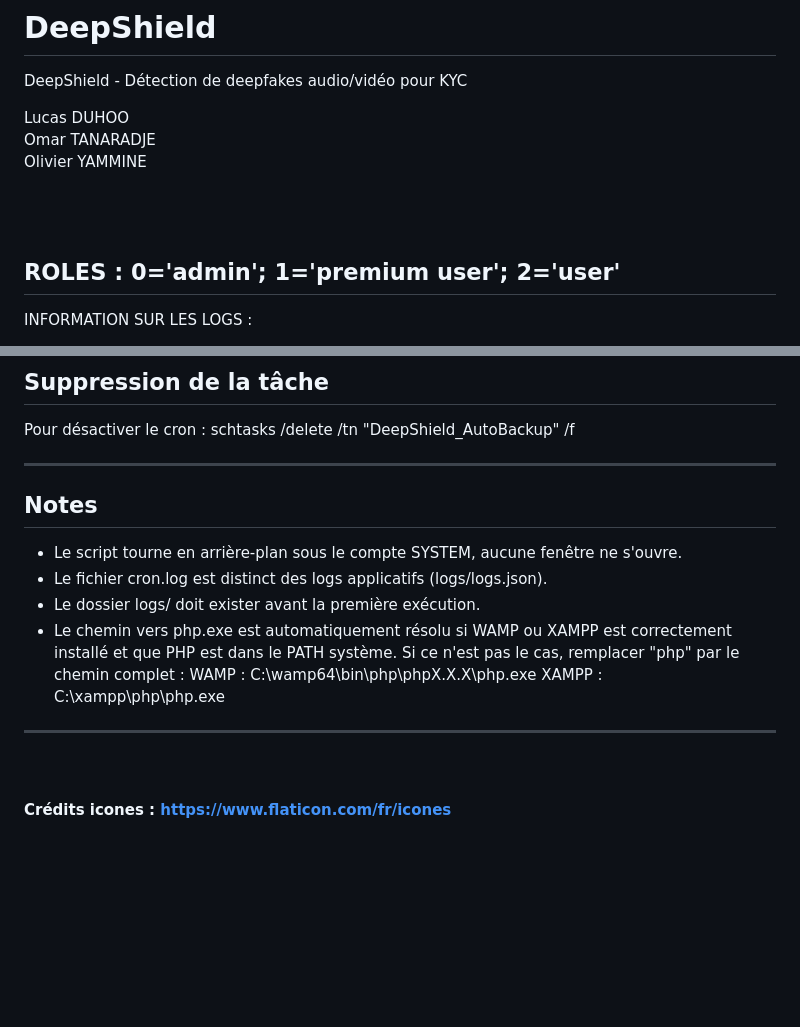
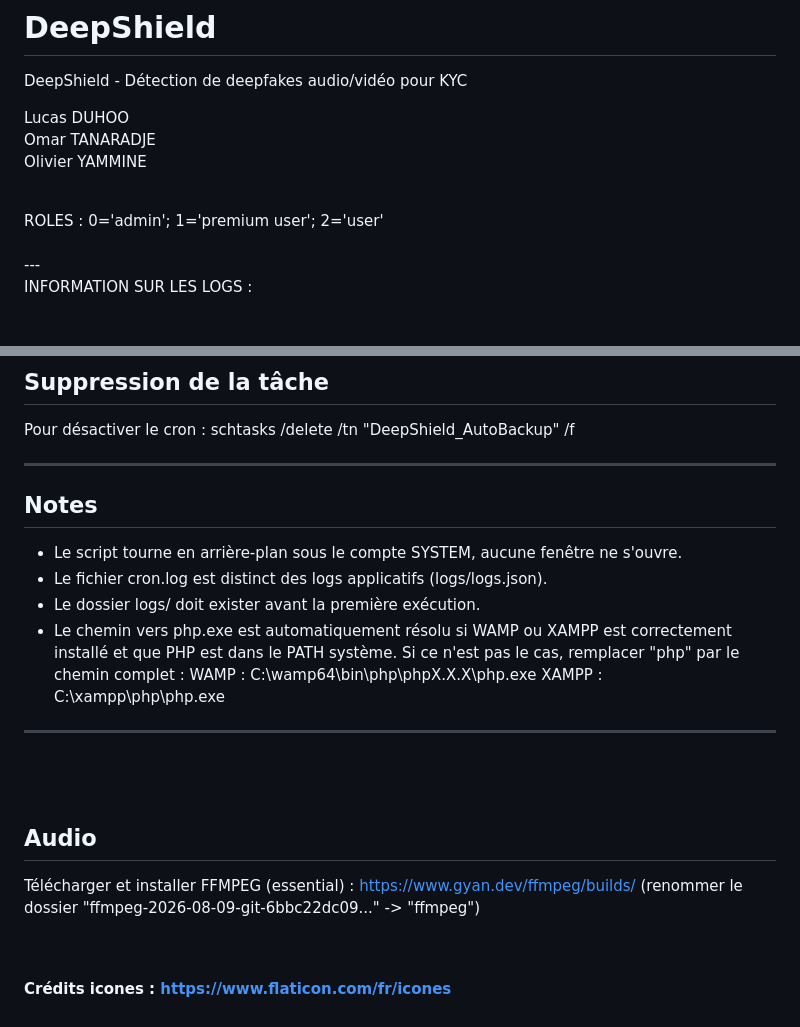
Before and after one commit to PythonDuDesert/DeepShield, a Markdown page: README.md, 2 parts joined by grey strips. GitHub-like rendering; blank space fills up the shorter version.

```diff
--- a/README.md
+++ b/README.md
@@ -6,9 +6,9 @@ Omar TANARADJE<br>
 Olivier YAMMINE<br>
 
 
+<br>
+ROLES : 0='admin'; 1='premium user'; 2='user'
 <br><br>
-ROLES : 0='admin'; 1='premium user'; 2='user'
-<br>
 ---
 
 INFORMATION SUR LES LOGS :
@@ -190,6 +190,7 @@ Pour désactiver le cron :
 
 ---
 
+
 ## Notes
 
 - Le script tourne en arrière-plan sous le compte SYSTEM, aucune fenêtre ne s'ouvre.
@@ -204,4 +205,8 @@ Pour désactiver le cron :
 ---
 
 <br><br>
+## Audio
+Télécharger et installer FFMPEG (essential) : https://www.gyan.dev/ffmpeg/builds/ (renommer le dossier "ffmpeg-2026-08-09-git-6bbc22dc09..." -> "ffmpeg")
+
+<br><br>
 **Crédits icones : https://www.flaticon.com/fr/icones**
```
